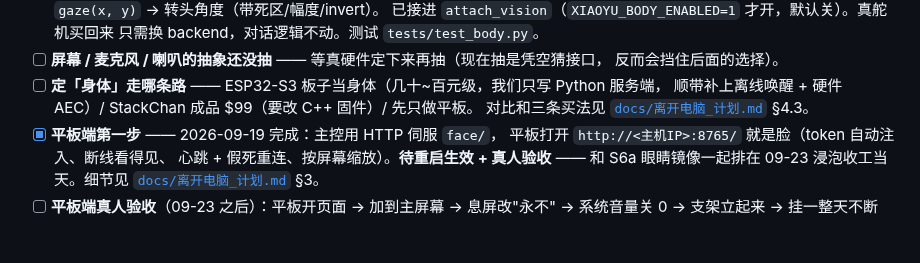
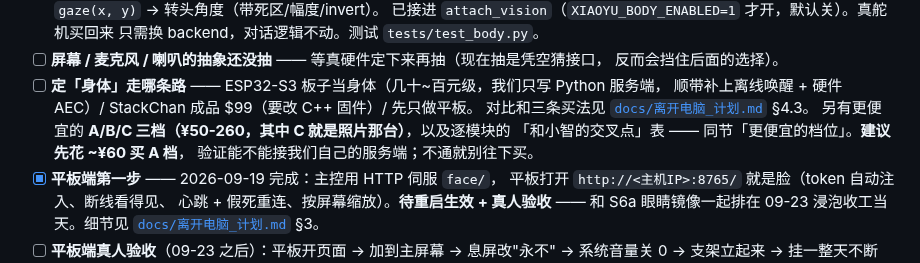
Before and after one commit to xiaoxiaoyu66/xiaoyu-robot, a Markdown page: TODO.md, the part around the change. Rendered like a GitHub page; blank space fills up the shorter version.

```diff
--- a/TODO.md
+++ b/TODO.md
@@ -35,6 +35,9 @@
 - [ ] **定「身体」走哪条路** —— ESP32-S3 板子当身体（几十~百元级，我们只写 Python 服务端，
       顺带补上离线唤醒 + 硬件 AEC）/ StackChan 成品 $99（要改 C++ 固件）/ 先只做平板。
       对比和三条买法见 [`docs/离开电脑_计划.md`](docs/离开电脑_计划.md) §4.3。
+      另有更便宜的 **A/B/C 三档（¥50-260，其中 C 就是照片那台）**，以及逐模块的
+      「和小智的交叉点」表 —— 同节「更便宜的档位」。**建议先花 ~¥60 买 A 档**，
+      验证能不能接我们自己的服务端；不通就别往下买。
 - [x] **平板端第一步** —— 2026-09-19 完成：主控用 HTTP 伺服 `face/`，
       平板打开 `http://<主机IP>:8765/` 就是脸（token 自动注入、断线看得见、
       心跳 + 假死重连、按屏幕缩放）。**待重启生效 + 真人验收** ——
```
Also changed, not shown: docs/离开电脑_计划.md (+61 -0 lines).
